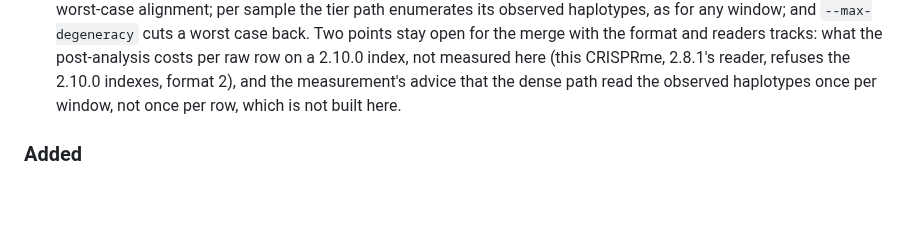
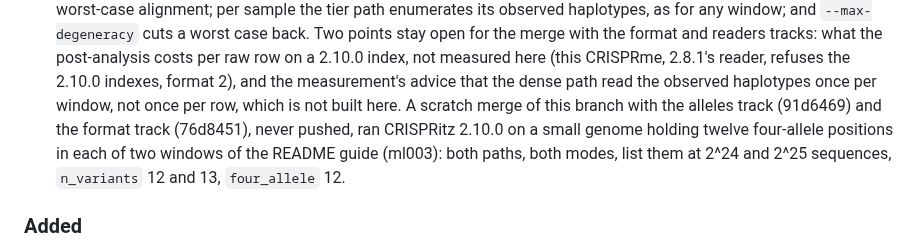
Before and after one commit to pinellolab/crisprme-plus, a Markdown page: changelog/density.md, the part around the change. Rendered like a GitHub page; blank space fills up the shorter version.

Commit message:
docs(changelog): note 3 says what a scratch merge with the alleles and format tracks lists of a CRISPRitz 2.10.0 genome's four-allele windows
Co-Authored-By: Claude Opus 5.5 <noreply@anthropic.com>

```diff
--- a/changelog/density.md
+++ b/changelog/density.md
@@ -40,7 +40,10 @@
    and readers tracks: what the post-analysis costs per raw row on a 2.10.0 index, not measured here
    (this CRISPRme, 2.8.1's reader, refuses the 2.10.0 indexes, format 2), and the measurement's
    advice that the dense path read the observed haplotypes once per window, not once per row,
-   which is not built here.
+   which is not built here. A scratch merge of this branch with the alleles track (91d6469) and the
+   format track (76d8451), never pushed, ran CRISPRitz 2.10.0 on a small genome holding twelve
+   four-allele positions in each of two windows of the README guide (ml003): both paths, both
+   modes, list them at 2^24 and 2^25 sequences, `n_variants` 12 and 13, `four_allele` 12.
 
 ### Added
 
```
